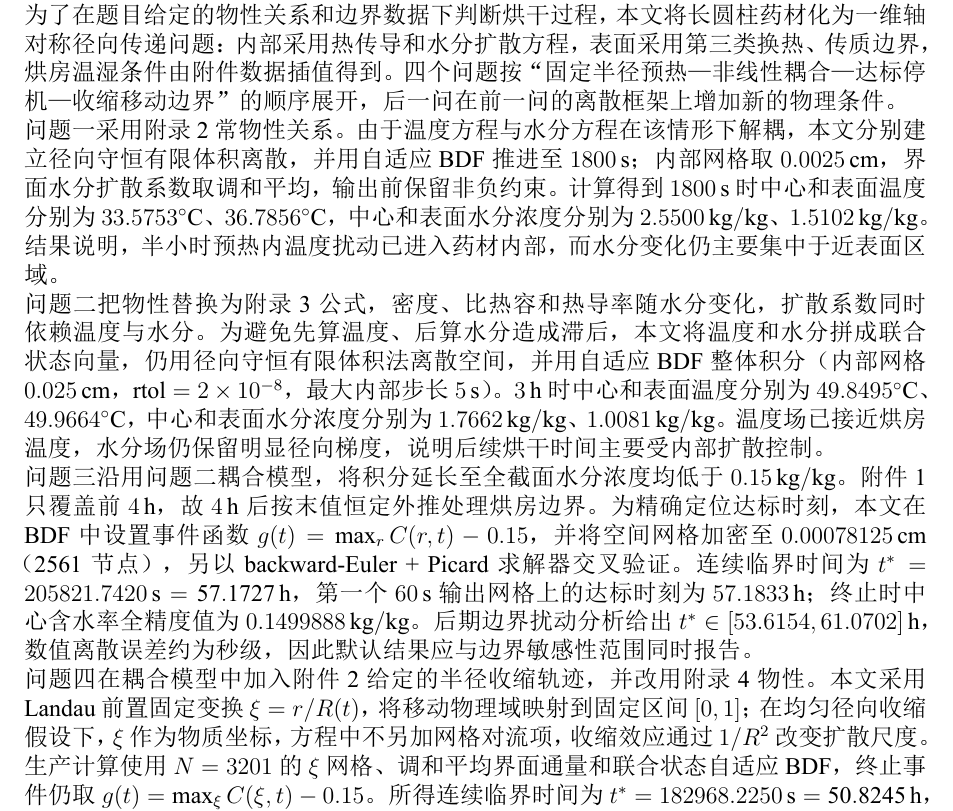
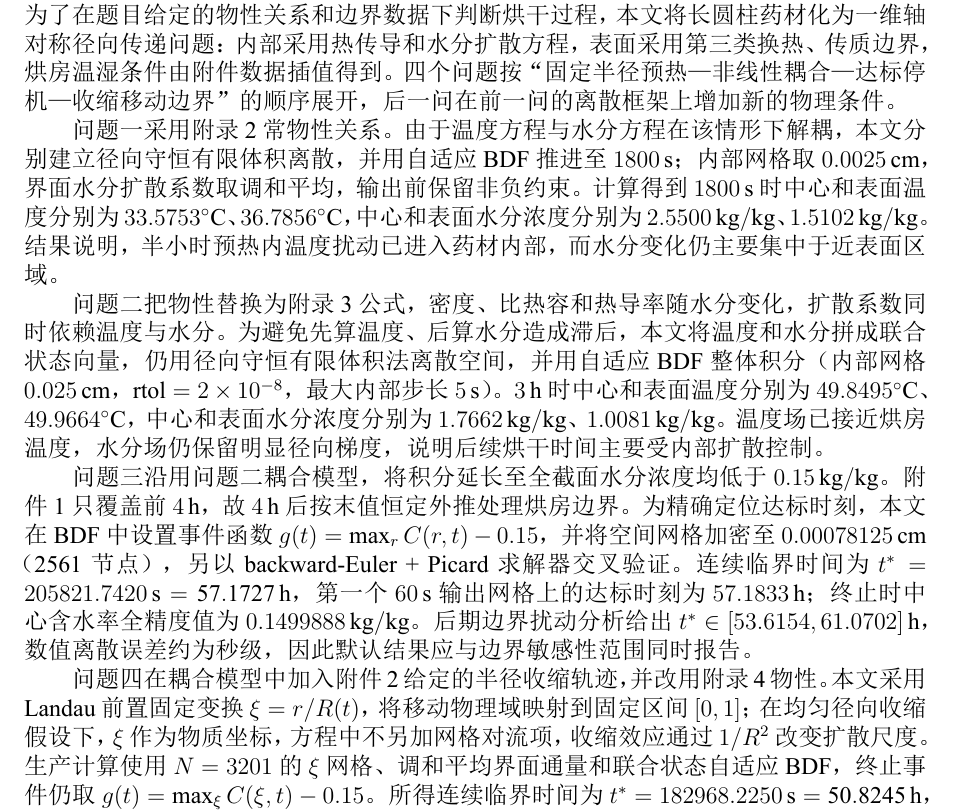
Before and after one commit to sunyufei723-svg/MathModeling_Coworkbench, a LaTeX document (files/final/A题完整论文.tex): part of page 1 of 22, cut so that both start at the same text. The pictures show the PDF file files/final/A题完整论文.pdf that the author committed with the source.

Commit message:
files: enforce paragraph indentation in final paper

```diff
--- a/files/final/A题完整论文.tex
+++ b/files/final/A题完整论文.tex
@@ -14,6 +14,7 @@
 \usepackage{hyperref}
 \usepackage{titlesec}
 \usepackage{fancyhdr}
+\usepackage{indentfirst}
 
 \IfFontExistsTF{SimSun}{\setCJKmainfont{SimSun}}{}
 \IfFontExistsTF{Times New Roman}{\setmainfont{Times New Roman}}{}
@@ -55,13 +56,13 @@
 
 中药材热风烘干过程中，温度传播、水分扩散和后期尺寸收缩同时影响干燥终点。为了在题目给定的物性关系和边界数据下判断烘干过程，本文将长圆柱药材化为一维轴对称径向传递问题：内部采用热传导和水分扩散方程，表面采用第三类换热、传质边界，烘房温湿条件由附件数据插值得到。四个问题按“固定半径预热—非线性耦合—达标停机—收缩移动边界”的顺序展开，后一问在前一问的离散框架上增加新的物理条件。
 
-\noindent \textbf{问题一}采用附录2常物性关系。由于温度方程与水分方程在该情形下解耦，本文分别建立径向守恒有限体积离散，并用自适应 BDF 推进至 $1800\rm\,s$；内部网格取 $0.0025\rm\,cm$，界面水分扩散系数取调和平均，输出前保留非负约束。计算得到 $1800\rm\,s$ 时中心和表面温度分别为 $33.5753^\circ\mathrm C$、$36.7856^\circ\mathrm C$，中心和表面水分浓度分别为 $2.5500\rm\,kg/kg$、$1.5102\rm\,kg/kg$。结果说明，半小时预热内温度扰动已进入药材内部，而水分变化仍主要集中于近表面区域。
+\textbf{问题一}采用附录2常物性关系。由于温度方程与水分方程在该情形下解耦，本文分别建立径向守恒有限体积离散，并用自适应 BDF 推进至 $1800\rm\,s$；内部网格取 $0.0025\rm\,cm$，界面水分扩散系数取调和平均，输出前保留非负约束。计算得到 $1800\rm\,s$ 时中心和表面温度分别为 $33.5753^\circ\mathrm C$、$36.7856^\circ\mathrm C$，中心和表面水分浓度分别为 $2.5500\rm\,kg/kg$、$1.5102\rm\,kg/kg$。结果说明，半小时预热内温度扰动已进入药材内部，而水分变化仍主要集中于近表面区域。
 
-\noindent \textbf{问题二}把物性替换为附录3公式，密度、比热容和热导率随水分变化，扩散系数同时依赖温度与水分。为避免先算温度、后算水分造成滞后，本文将温度和水分拼成联合状态向量，仍用径向守恒有限体积法离散空间，并用自适应 BDF 整体积分（内部网格 $0.025\rm\,cm$，$\mathrm{rtol}=2\times10^{-8}$，最大内部步长 $5\rm\,s$）。$3\rm\,h$ 时中心和表面温度分别为 $49.8495^\circ\mathrm C$、$49.9664^\circ\mathrm C$，中心和表面水分浓度分别为 $1.7662\rm\,kg/kg$、$1.0081\rm\,kg/kg$。温度场已接近烘房温度，水分场仍保留明显径向梯度，说明后续烘干时间主要受内部扩散控制。
+\textbf{问题二}把物性替换为附录3公式，密度、比热容和热导率随水分变化，扩散系数同时依赖温度与水分。为避免先算温度、后算水分造成滞后，本文将温度和水分拼成联合状态向量，仍用径向守恒有限体积法离散空间，并用自适应 BDF 整体积分（内部网格 $0.025\rm\,cm$，$\mathrm{rtol}=2\times10^{-8}$，最大内部步长 $5\rm\,s$）。$3\rm\,h$ 时中心和表面温度分别为 $49.8495^\circ\mathrm C$、$49.9664^\circ\mathrm C$，中心和表面水分浓度分别为 $1.7662\rm\,kg/kg$、$1.0081\rm\,kg/kg$。温度场已接近烘房温度，水分场仍保留明显径向梯度，说明后续烘干时间主要受内部扩散控制。
 
-\noindent \textbf{问题三}沿用问题二耦合模型，将积分延长至全截面水分浓度均低于 $0.15\rm\,kg/kg$。附件1只覆盖前 $4\rm\,h$，故 $4\rm\,h$ 后按末值恒定外推处理烘房边界。为精确定位达标时刻，本文在 BDF 中设置事件函数 $g(t)=\max_r C(r,t)-0.15$，并将空间网格加密至 $0.00078125\rm\,cm$（2561 节点），另以 backward-Euler + Picard 求解器交叉验证。连续临界时间为 $t^*=205821.7420\rm\,s=57.1727\rm\,h$，第一个 $60\rm\,s$ 输出网格上的达标时刻为 $57.1833\rm\,h$；终止时中心含水率全精度值为 $0.1499888\rm\,kg/kg$。后期边界扰动分析给出 $t^*\in[53.6154,61.0702]\rm\,h$，数值离散误差约为秒级，因此默认结果应与边界敏感性范围同时报告。
+\textbf{问题三}沿用问题二耦合模型，将积分延长至全截面水分浓度均低于 $0.15\rm\,kg/kg$。附件1只覆盖前 $4\rm\,h$，故 $4\rm\,h$ 后按末值恒定外推处理烘房边界。为精确定位达标时刻，本文在 BDF 中设置事件函数 $g(t)=\max_r C(r,t)-0.15$，并将空间网格加密至 $0.00078125\rm\,cm$（2561 节点），另以 backward-Euler + Picard 求解器交叉验证。连续临界时间为 $t^*=205821.7420\rm\,s=57.1727\rm\,h$，第一个 $60\rm\,s$ 输出网格上的达标时刻为 $57.1833\rm\,h$；终止时中心含水率全精度值为 $0.1499888\rm\,kg/kg$。后期边界扰动分析给出 $t^*\in[53.6154,61.0702]\rm\,h$，数值离散误差约为秒级，因此默认结果应与边界敏感性范围同时报告。
 
-\noindent \textbf{问题四}在耦合模型中加入附件2给定的半径收缩轨迹，并改用附录4物性。本文采用 Landau 前置固定变换 $\xi=r/R(t)$，将移动物理域映射到固定区间 $[0,1]$；在均匀径向收缩假设下，$\xi$ 作为物质坐标，方程中不另加网格对流项，收缩效应通过 $1/R^2$ 改变扩散尺度。生产计算使用 $N=3201$ 的 $\xi$ 网格、调和平均界面通量和联合状态自适应 BDF，终止事件仍取 $g(t)=\max_\xi C(\xi,t)-0.15$。所得连续临界时间为 $t^*=182968.2250\rm\,s=50.8245\rm\,h$，$60\rm\,s$ 输出网格上的达标时刻为 $50.8333\rm\,h$，短于固定半径问题三的 $57.1727\rm\,h$。在 $4\rm\,h$ 后边界温度扰动 $\pm2^\circ\mathrm C$、环境水分扰动 $\pm10\%$ 的情景下，问题四终止时间落在 $47.6834$–$54.2753\rm\,h$，说明后期边界设定仍是主要外部不确定源。
+\textbf{问题四}在耦合模型中加入附件2给定的半径收缩轨迹，并改用附录4物性。本文采用 Landau 前置固定变换 $\xi=r/R(t)$，将移动物理域映射到固定区间 $[0,1]$；在均匀径向收缩假设下，$\xi$ 作为物质坐标，方程中不另加网格对流项，收缩效应通过 $1/R^2$ 改变扩散尺度。生产计算使用 $N=3201$ 的 $\xi$ 网格、调和平均界面通量和联合状态自适应 BDF，终止事件仍取 $g(t)=\max_\xi C(\xi,t)-0.15$。所得连续临界时间为 $t^*=182968.2250\rm\,s=50.8245\rm\,h$，$60\rm\,s$ 输出网格上的达标时刻为 $50.8333\rm\,h$，短于固定半径问题三的 $57.1727\rm\,h$。在 $4\rm\,h$ 后边界温度扰动 $\pm2^\circ\mathrm C$、环境水分扰动 $\pm10\%$ 的情景下，问题四终止时间落在 $47.6834$–$54.2753\rm\,h$，说明后期边界设定仍是主要外部不确定源。
 
 \noindent \textbf{关键词：}热风烘干\quad 径向有限体积法\quad 热质耦合\quad 自适应 BDF\quad 调和平均界面通量\quad 移动边界\quad 干基含水率
 
```
Also changed, not shown: requests/agent_B.md (+3 -2 lines), files/final/A题完整论文.pdf, 1 other file.
